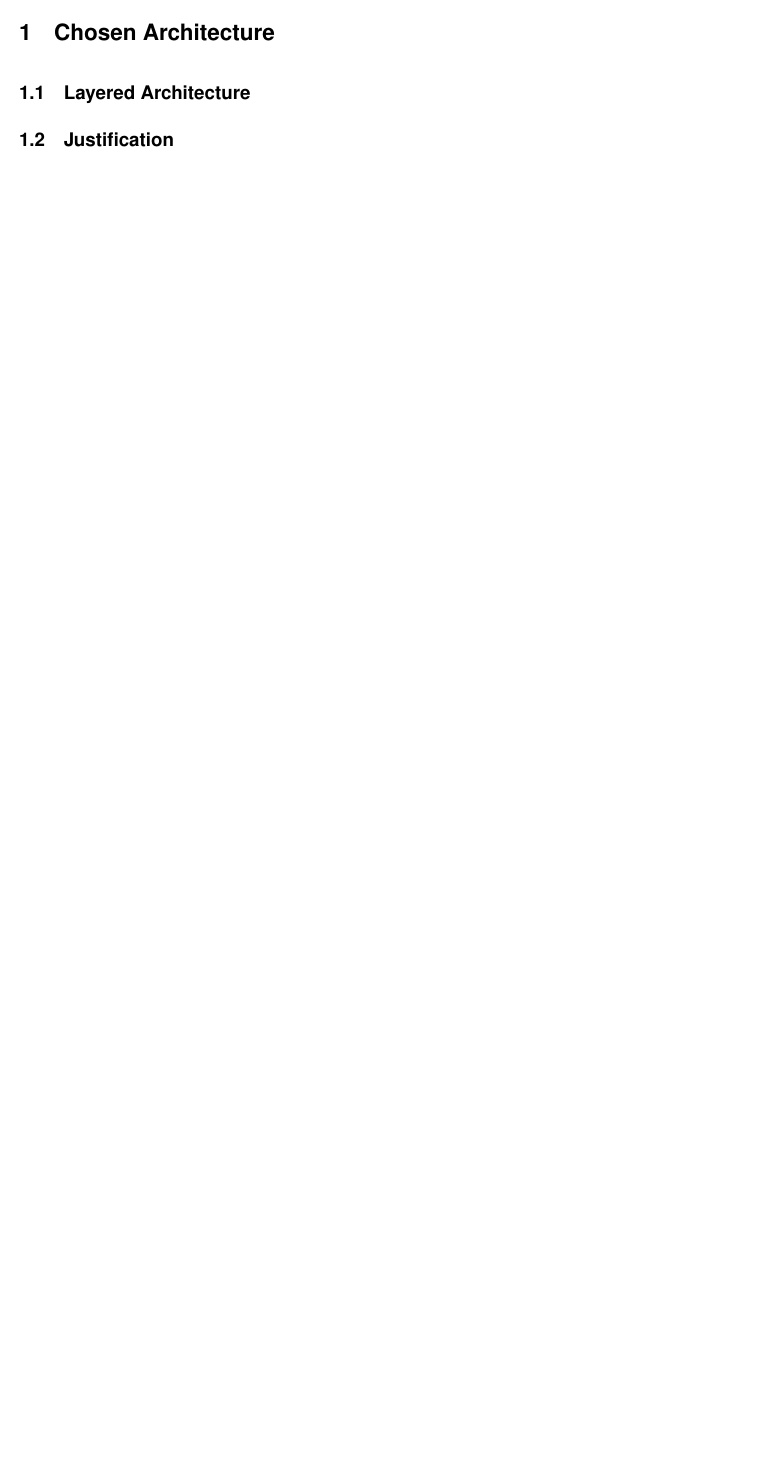
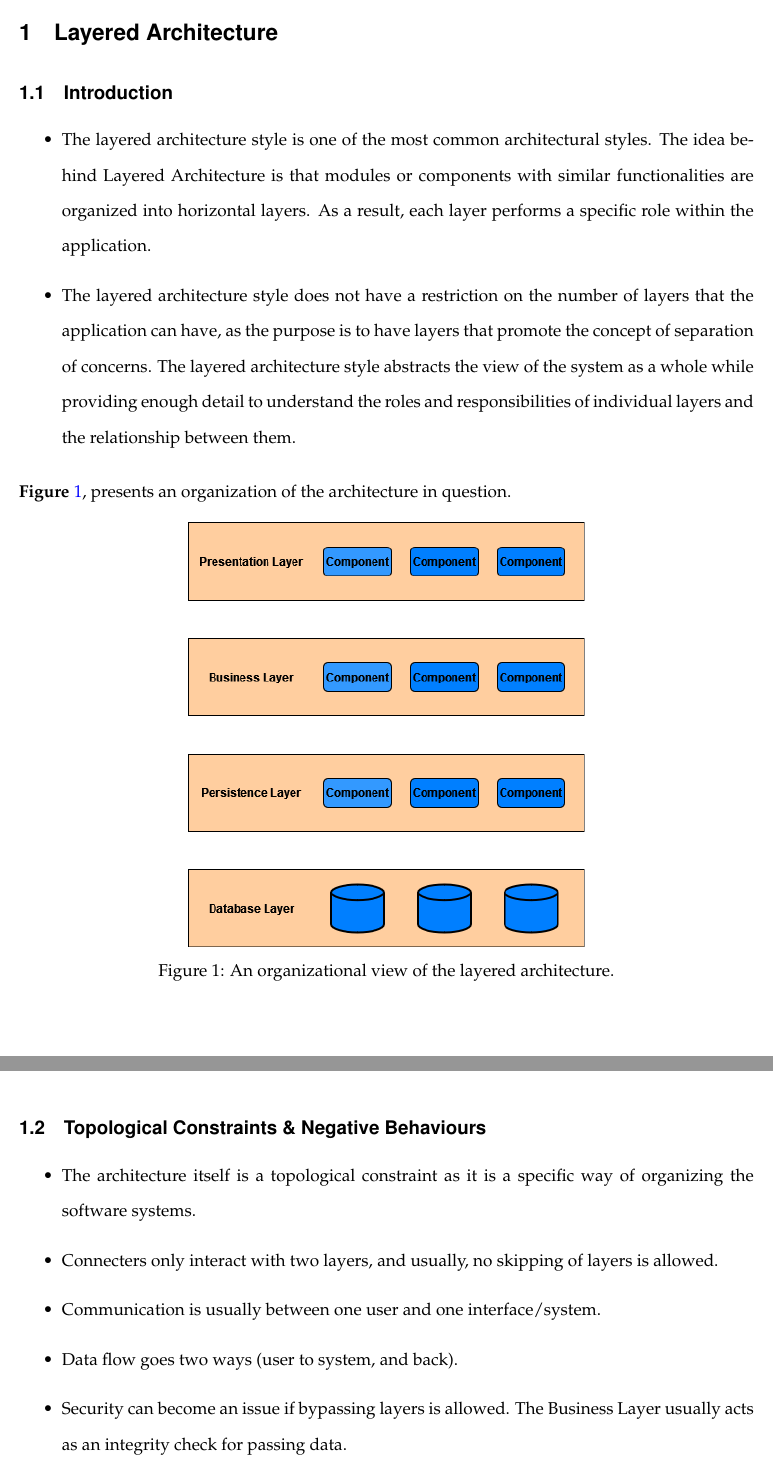
Before and after one commit to Asad-Tariq/Meri_Raye, a LaTeX document (Documentation/Software Architecture/main.tex): part of page 3 of 3 before the commit and two parts of pages 3 and 4 of 5 after it, the two joined at a grey line, cut so that both start at the same text, the shorter picture padded with empty space. Compiled offline with pdfLaTeX.

Commit message:
Added Software Architecture details
Co-Authored-By: Asad-Tariq <59995319+Asad-Tariq@users.noreply.github.com>
Co-Authored-By: Faiz-Haseeb <60031263+Faiz-Haseeb@users.noreply.github.com>

```diff
--- a/Documentation/Software Architecture/main.tex
+++ b/Documentation/Software Architecture/main.tex
@@ -15,18 +15,12 @@
 \usepackage{ragged2e}
 \usepackage{titlesec}
 \usepackage{color}   %May be necessary if you want to color links
-\usepackage{hyperref}
+\usepackage[colorlinks = true, linkcolor=black, urlcolor=blue]{hyperref}
 \usepackage{footnotebackref}
 \usepackage{xcolor}
 \usepackage{fancyhdr}
 \usepackage{lastpage}
 \usepackage{lscape}
-
-\hypersetup{
-    colorlinks=true, %set true if you want colored links
-    linktoc=section,     %set to all if you want both sections and subsections linked
-    linkcolor=black,  %choose some color if you want links to stand out
-}
 
 \fancypagestyle{myheadings}
 {
@@ -55,7 +49,7 @@
 % Set formats for each heading level
 \titleformat*{\section}{\Large\bfseries\fontfamily{phv}\selectfont}
 \titleformat*{\subsection}{\large\bfseries\fontfamily{phv}\selectfont}
-\titleformat*{\subsubsection}{\itshape\subsubsectionfont}
+\titleformat*{\subsubsection}{\itshape\fontfamily{phv}\selectfont}
 
 \providecommand\phantomsection{}
 
@@ -68,9 +63,36 @@
 \newpage
 \pagestyle{plain}
 
-\section{Chosen Architecture}
+\section{Layered Architecture}
 
-\subsection{Layered Architecture}
+\subsection{Introduction}
+\begin{itemize}
+    \item The layered architecture style is one of the most common architectural styles. The idea behind
+    Layered Architecture is that modules or components with similar functionalities are
+    organized into horizontal layers. As a result, each layer performs a specific role within the
+    application.
+    \item The layered architecture style does not have a restriction on the number of layers that the
+    application can have, as the purpose is to have layers that promote the concept of separation of
+    concerns. The layered architecture style abstracts the view of the system as a whole while
+    providing enough detail to understand the roles and responsibilities of individual layers and
+    the relationship between them.
+\end{itemize}
+\textbf{Figure} \ref{archiView}, presents an organization of the architecture in question.
 
-\subsection{Justification}
+\begin{figure}[H]
+    \centering
+    \includegraphics[width=3.5in]{Figures/layered_view_top.png}
+    \caption{An organizational view of the layered architecture.}
+    \label{archiView}
+\end{figure}
 
+\subsection{Topological Constraints \& Negative Behaviours}
+\begin{itemize}
+    \item The architecture itself is a topological constraint as it is a specific way of organizing the
+    software systems.
+    \item Connecters only interact with two layers, and usually, no skipping of layers is allowed.
+    \item Communication is usually between one user and one interface/system.
+    \item Data flow goes two ways (user to system, and back).
+    \item Security can become an issue if bypassing layers is allowed. The Business Layer usually acts as
+    an integrity check for passing data.
+    \item If not properly designed and managed, communication between layers can become
```
Also changed, not shown: Documentation/Software Architecture/Figures/Meri Raye Use Case.png (deleted), Documentation/Software Architecture/Figures/layered_view_top.png (added), Documentation/Software Architecture/main.tex (33 more changed lines).
